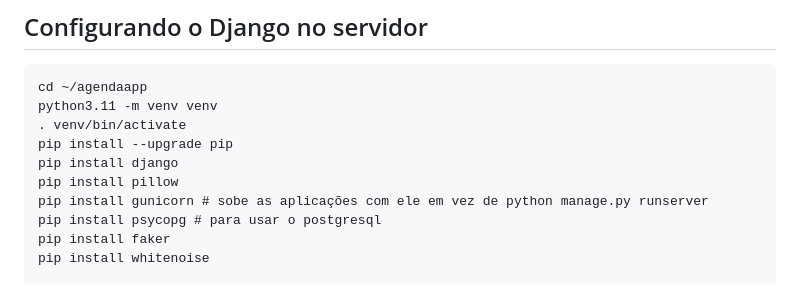
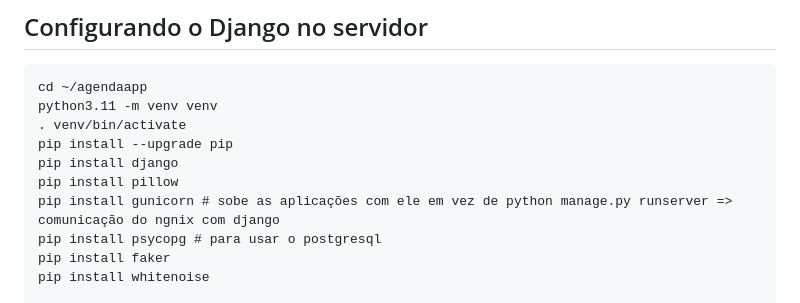
Before and after one commit to AislanPenha/django-agenda, a Markdown page: comandos/SERVER.md, the part around the change. Drawn GitHub-style.

```diff
--- a/comandos/SERVER.md
+++ b/comandos/SERVER.md
@@ -136,7 +136,7 @@ python3.11 -m venv venv
 pip install --upgrade pip
 pip install django
 pip install pillow
-pip install gunicorn # sobe as aplicações com ele em vez de python manage.py runserver
+pip install gunicorn # sobe as aplicações com ele em vez de python manage.py runserver => comunicação do ngnix com django
 pip install psycopg # para usar o postgresql
 pip install faker
 pip install whitenoise
```
